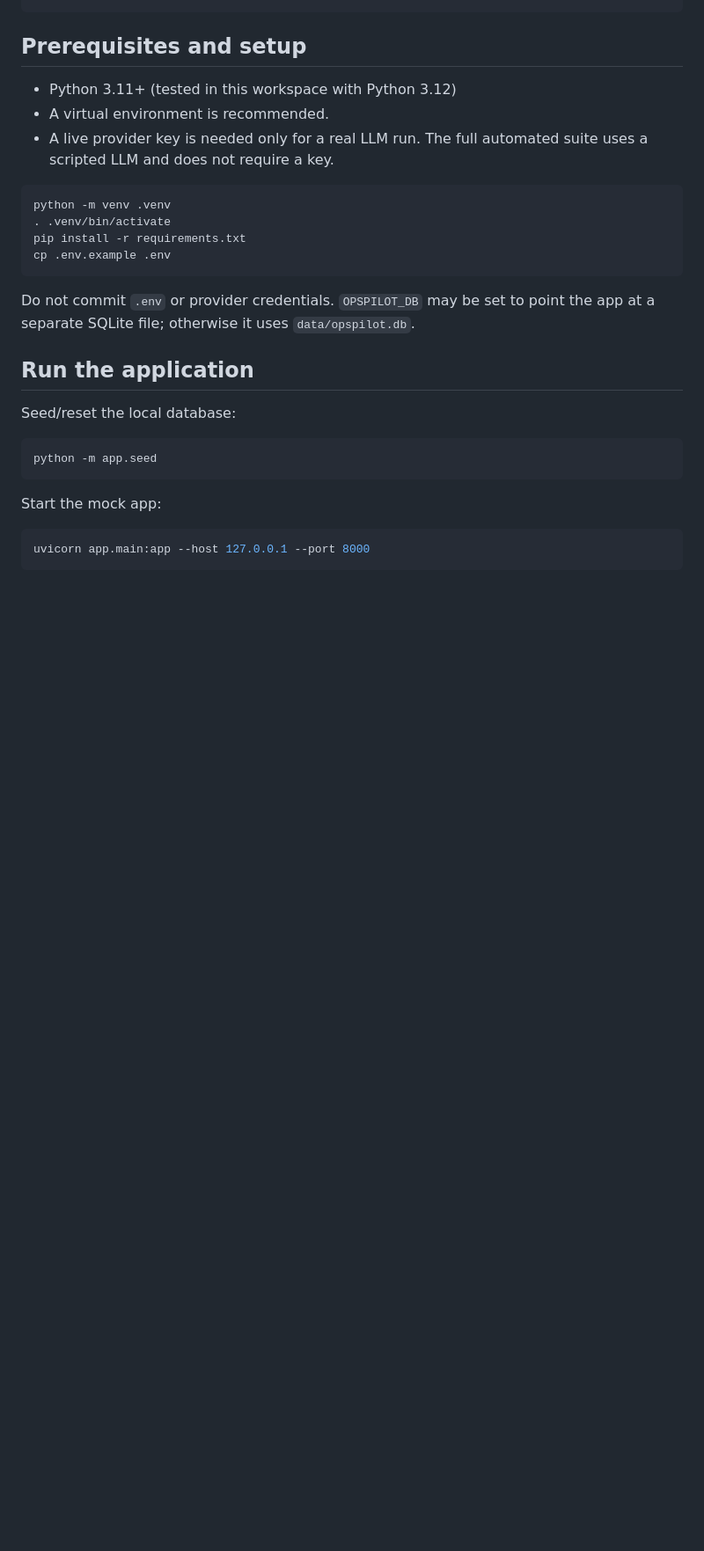
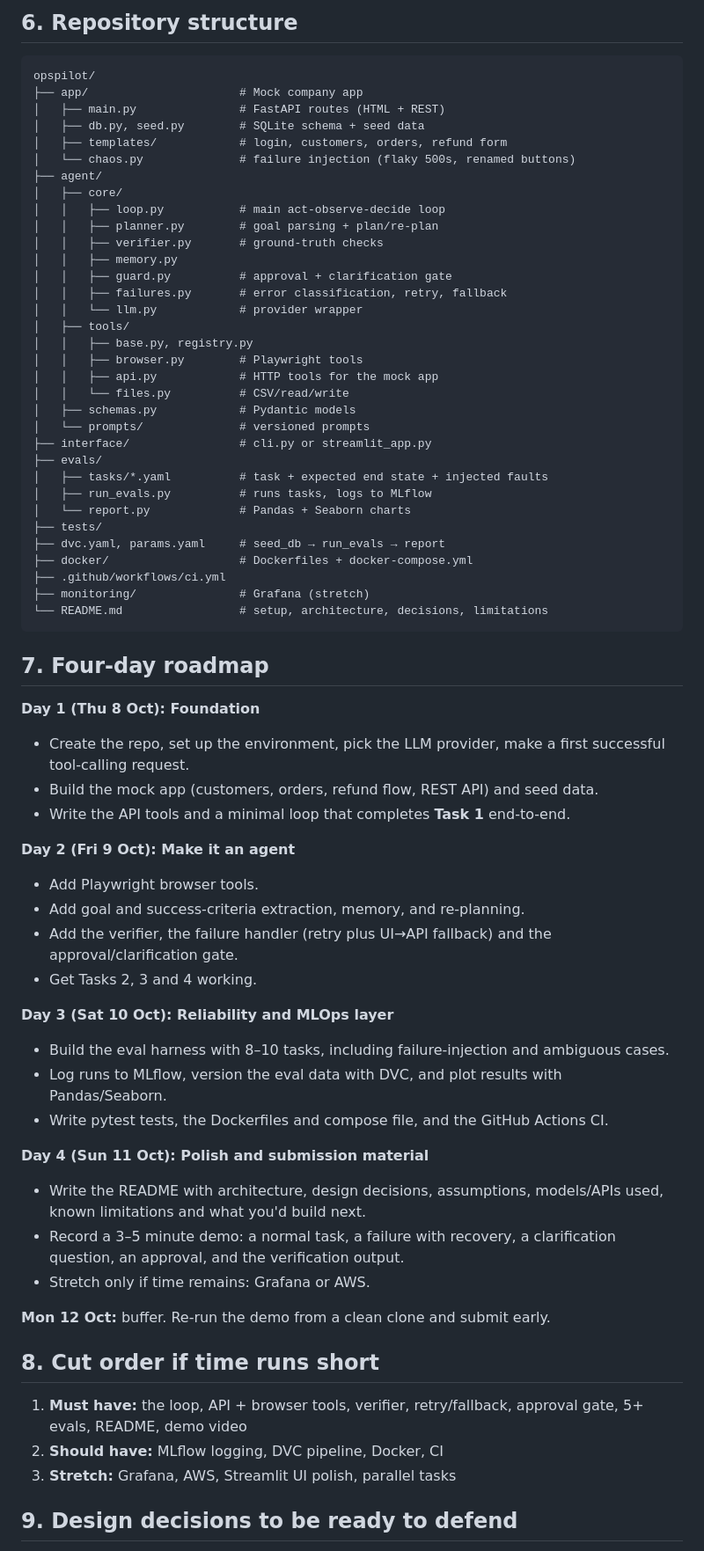
Before and after one commit to MitadruMridha05/Autonomous_AI_Task_Worker, a Markdown page: README.md, the part around one of its changes. Shown at 88% size. GitHub-like rendering; blank space fills up the shorter version.

````diff
--- a/README.md
+++ b/README.md
@@ -53,31 +109,71 @@ runs/                                              JSON traces (ignored except .
+## 6. Repository structure
+
+```
+opspilot/
+├── app/                      # Mock company app
+│   ├── main.py               # FastAPI routes (HTML + REST)
+│   ├── db.py, seed.py        # SQLite schema + seed data
+│   ├── templates/            # login, customers, orders, refund form
+│   └── chaos.py              # failure injection (flaky 500s, renamed buttons)
+├── agent/
+│   ├── core/
+│   │   ├── loop.py           # main act-observe-decide loop
+│   │   ├── planner.py        # goal parsing + plan/re-plan
+│   │   ├── verifier.py       # ground-truth checks
+│   │   ├── memory.py
+│   │   ├── guard.py          # approval + clarification gate
+│   │   ├── failures.py       # error classification, retry, fallback
+│   │   └── llm.py            # provider wrapper
+│   ├── tools/
+│   │   ├── base.py, registry.py
+│   │   ├── browser.py        # Playwright tools
+│   │   ├── api.py            # HTTP tools for the mock app
+│   │   └── files.py          # CSV/read/write
+│   ├── schemas.py            # Pydantic models
+│   └── prompts/              # versioned prompts
+├── interface/                # cli.py or streamlit_app.py
+├── evals/
+│   ├── tasks/*.yaml          # task + expected end state + injected faults
+│   ├── run_evals.py          # runs tasks, logs to MLflow
+│   └── report.py             # Pandas + Seaborn charts
+├── tests/
+├── dvc.yaml, params.yaml     # seed_db → run_evals → report
+├── docker/                   # Dockerfiles + docker-compose.yml
+├── .github/workflows/ci.yml
+├── monitoring/               # Grafana (stretch)
+└── README.md                 # setup, architecture, decisions, limitations
 ```
 
-## Prerequisites and setup
+## 7. Four-day roadmap
 
-- Python 3.11+ (tested in this workspace with Python 3.12)
-- A virtual environment is recommended.
-- A live provider key is needed only for a real LLM run. The full automated suite uses a scripted LLM and does not require a key.
+**Day 1 (Thu 8 Oct): Foundation**
+- Create the repo, set up the environment, pick the LLM provider, make a first successful tool-calling request.
+- Build the mock app (customers, orders, refund flow, REST API) and seed data.
+- Write the API tools and a minimal loop that completes **Task 1** end-to-end.
 
-```bash
-python -m venv .venv
-. .venv/bin/activate
-pip install -r requirements.txt
-cp .env.example .env
-```
+**Day 2 (Fri 9 Oct): Make it an agent**
+- Add Playwright browser tools.
+- Add goal and success-criteria extraction, memory, and re-planning.
+- Add the verifier, the failure handler (retry plus UI→API fallback) and the approval/clarification gate.
+- Get Tasks 2, 3 and 4 working.
 
-Do not commit `.env` or provider credentials. `OPSPILOT_DB` may be set to point the app at a separate SQLite file; otherwise it uses `data/opspilot.db`.
+**Day 3 (Sat 10 Oct): Reliability and MLOps layer**
+- Build the eval harness with 8–10 tasks, including failure-injection and ambiguous cases.
+- Log runs to MLflow, version the eval data with DVC, and plot results with Pandas/Seaborn.
+- Write pytest tests, the Dockerfiles and compose file, and the GitHub Actions CI.
 
-## Run the application
+**Day 4 (Sun 11 Oct): Polish and submission material**
+- Write the README with architecture, design decisions, assumptions, models/APIs used, known limitations and what you'd build next.
+- Record a 3–5 minute demo: a normal task, a failure with recovery, a clarification question, an approval, and the verification output.
+- Stretch only if time remains: Grafana or AWS.
 
-Seed/reset the local database:
+**Mon 12 Oct:** buffer. Re-run the demo from a clean clone and submit early.
 
-```bash
-python -m app.seed
-```
+## 8. Cut order if time runs short
 
-Start the mock app:
+1. **Must have:** the loop, API + browser tools, verifier, retry/fallback, approval gate, 5+ evals, README, demo video
+2. **Should have:** MLflow logging, DVC pipeline, Docker, CI
+3. **Stretch:** Grafana, AWS, Streamlit UI polish, parallel tasks
 
-```bash
-uvicorn app.main:app --host 127.0.0.1 --port 8000
-```
+## 9. Design decisions to be ready to defend
 
````
Also changed, not shown: other parts of README.md (+109 -96 lines).
